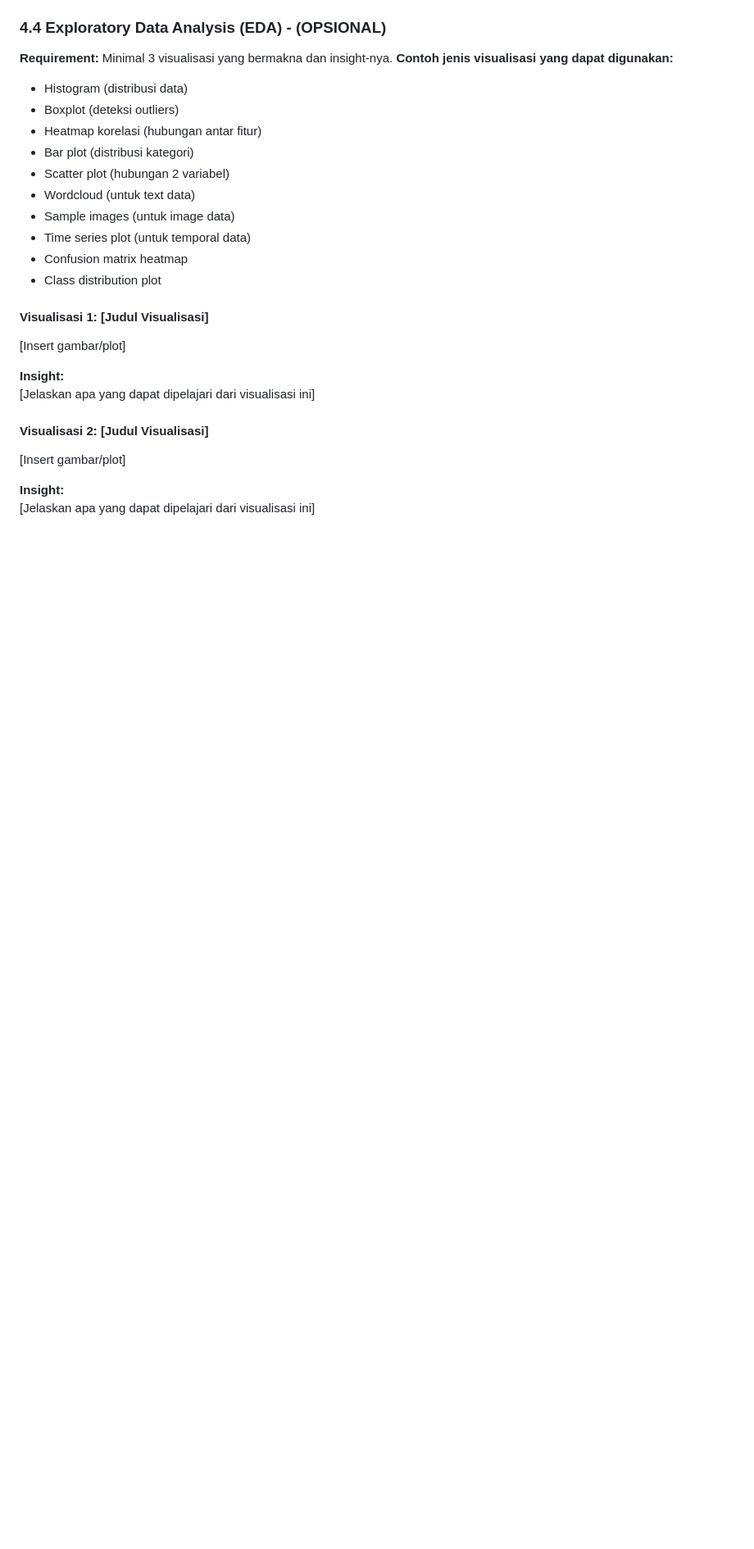
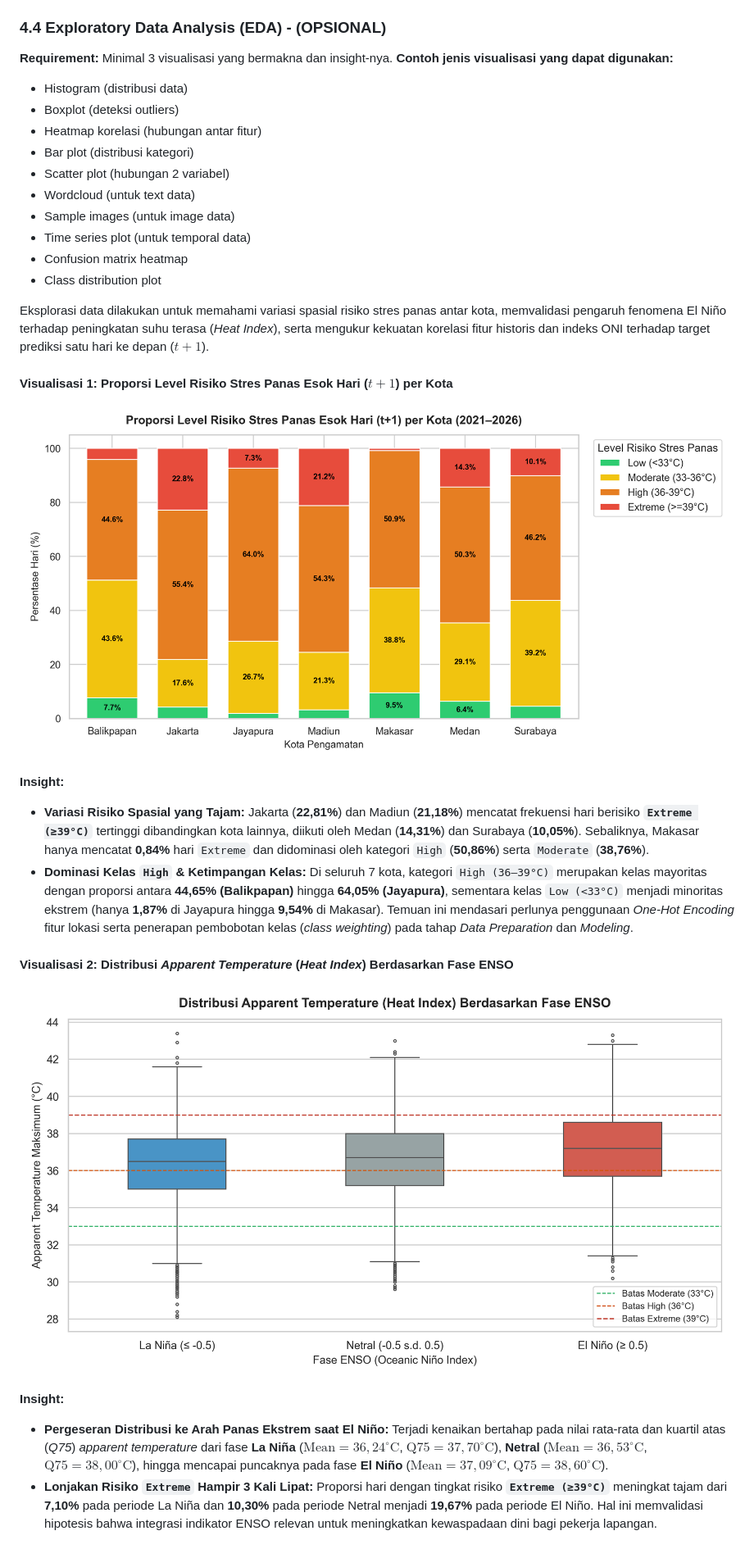
Before and after one commit to aliviarizz/Termal-Guard, a Markdown page: README.md, the part around one of its changes. Shown at 82% size. Drawn GitHub-style; pictures changed too: reports/figures/eda_1_distribusi_risiko_per_kota.png (added), reports/figures/eda_2_apparent_temp_vs_enso.png (added); blank space fills up the shorter version.

Commit message:
Mengerjakan bab 4, 4.4

```diff
--- a/README.md
+++ b/README.md
@@ -279,17 +279,19 @@ Berdasarkan hasil pemeriksaan kualitas dan distribusi data pada `dataset_cuaca_e
 - Confusion matrix heatmap
 - Class distribution plot
 
+Eksplorasi data dilakukan untuk memahami variasi spasial risiko stres panas antar kota, memvalidasi pengaruh fenomena El Niño terhadap peningkatan suhu terasa (*Heat Index*), serta mengukur kekuatan korelasi fitur historis dan indeks ONI terhadap target prediksi satu hari ke depan ($t+1$).
 
-#### Visualisasi 1: [Judul Visualisasi]
-[Insert gambar/plot]
+#### Visualisasi 1: Proporsi Level Risiko Stres Panas Esok Hari ($t+1$) per Kota
+![Proporsi Level Risiko Stres Panas per Kota](reports/figures/eda_1_distribusi_risiko_per_kota.png)
 
 **Insight:**
-[Jelaskan apa yang dapat dipelajari dari visualisasi ini]
+- **Variasi Risiko Spasial yang Tajam:** Jakarta (**22,81%**) dan Madiun (**21,18%**) mencatat frekuensi hari berisiko **`Extreme (≥39°C)`** tertinggi dibandingkan kota lainnya, diikuti oleh Medan (**14,31%**) dan Surabaya (**10,05%**). Sebaliknya, Makasar hanya mencatat **0,84%** hari `Extreme` dan didominasi oleh kategori `High` (**50,86%**) serta `Moderate` (**38,76%**).
+- **Dominasi Kelas `High` & Ketimpangan Kelas:** Di seluruh 7 kota, kategori `High (36–39°C)` merupakan kelas mayoritas dengan proporsi antara **44,65% (Balikpapan)** hingga **64,05% (Jayapura)**, sementara kelas `Low (<33°C)` menjadi minoritas ekstrem (hanya **1,87%** di Jayapura hingga **9,54%** di Makasar). Temuan ini mendasari perlunya penggunaan *One-Hot Encoding* fitur lokasi serta penerapan pembobotan kelas (*class weighting*) pada tahap *Data Preparation* dan *Modeling*.
 
-#### Visualisasi 2: [Judul Visualisasi]
-
-[Insert gambar/plot]
+#### Visualisasi 2: Distribusi *Apparent Temperature* (*Heat Index*) Berdasarkan Fase ENSO
+![Distribusi Apparent Temperature Berdasarkan Fase ENSO](reports/figures/eda_2_apparent_temp_vs_enso.png)
 
 **Insight:**
-[Jelaskan apa yang dapat dipelajari dari visualisasi ini]
+- **Pergeseran Distribusi ke Arah Panas Ekstrem saat El Niño:** Terjadi kenaikan bertahap pada nilai rata-rata dan kuartil atas (*Q75*) *apparent temperature* dari fase **La Niña** ($\text{Mean} = 36,24^\circ\text{C}$, $\text{Q75} = 37,70^\circ\text{C}$), **Netral** ($\text{Mean} = 36,53^\circ\text{C}$, $\text{Q75} = 38,00^\circ\text{C}$), hingga mencapai puncaknya pada fase **El Niño** ($\text{Mean} = 37,09^\circ\text{C}$, $\text{Q75} = 38,60^\circ\text{C}$).
+- **Lonjakan Risiko `Extreme` Hampir 3 Kali Lipat:** Proporsi hari dengan tingkat risiko **`Extreme (≥39°C)`** meningkat tajam dari **7,10%** pada periode La Niña dan **10,30%** pada periode Netral menjadi **19,67%** pada periode El Niño. Hal ini memvalidasi hipotesis bahwa integrasi indikator ENSO relevan untuk meningkatkan kewaspadaan dini bagi pekerja lapangan.
 
```
Also changed, not shown: other parts of README.md (+5 -4 lines), reports/figures/eda_3_heatmap_korelasi.png (added).
